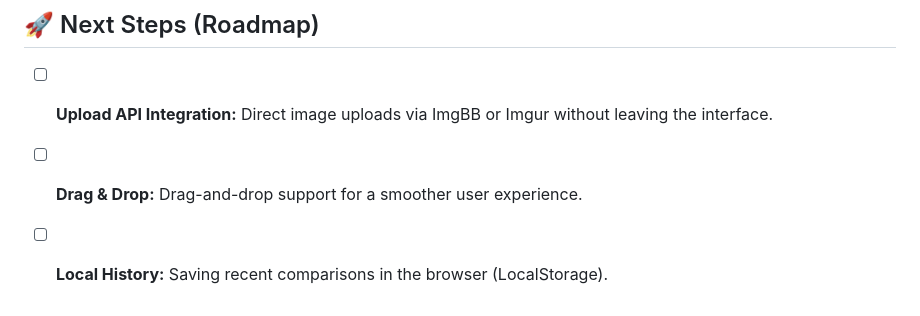
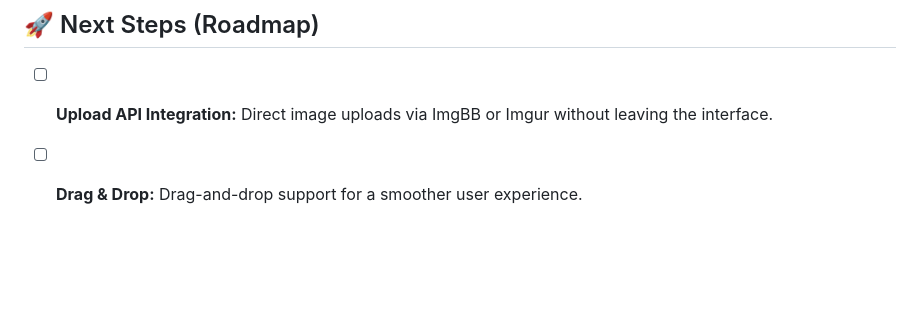
Before and after one commit to HDL34/Image-comparator, a Markdown page: README_(en).md, the part around the change. Rendered like a GitHub page; blank space fills up the shorter version.

```diff
--- a/README_(en).md
+++ b/README_(en).md
@@ -70,4 +70,3 @@ Learn how to integrate your images and generate a comparison view in just a few
 
 - [ ] **Upload API Integration:** Direct image uploads via ImgBB or Imgur without leaving the interface.
 - [ ] **Drag & Drop:** Drag-and-drop support for a smoother user experience.
-- [ ] **Local History:** Saving recent comparisons in the browser (LocalStorage).
```
